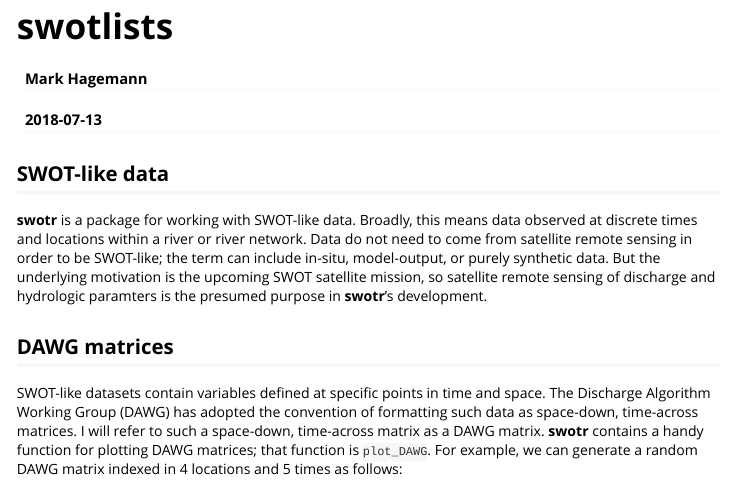
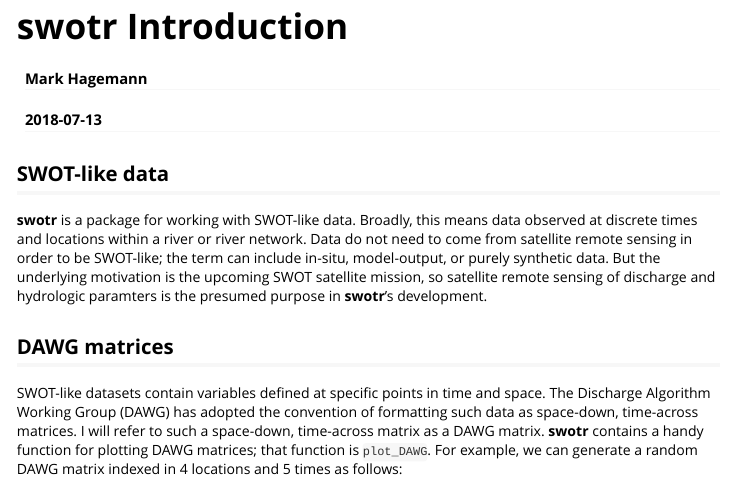
Before and after one commit to markwh/swotr, an R Markdown document (vignettes/swotr.Rmd): the page in a window 1100 px wide, from its top. Rendered offline with R 4.5, knitr and Pandoc, with nearby package versions; code that draws random numbers runs with fixed seeds of ours; some code elsewhere in the file could not run offline; long lines of code are wrapped.

Commit message:
added links to homepage, moved vignette

```diff
--- a/vignettes/swotlists.Rmd
+++ b/vignettes/swotr.Rmd
@@ -1,5 +1,5 @@
 ---
-title: "swotlists"
+title: "swotr Introduction"
 author: "Mark Hagemann"
 date: "`r Sys.Date()`"
 output: rmarkdown::html_vignette
```
Also changed, not shown: main.R (+1 -0 lines), README.md, docs/pkgdown.yml, 35 other files.
